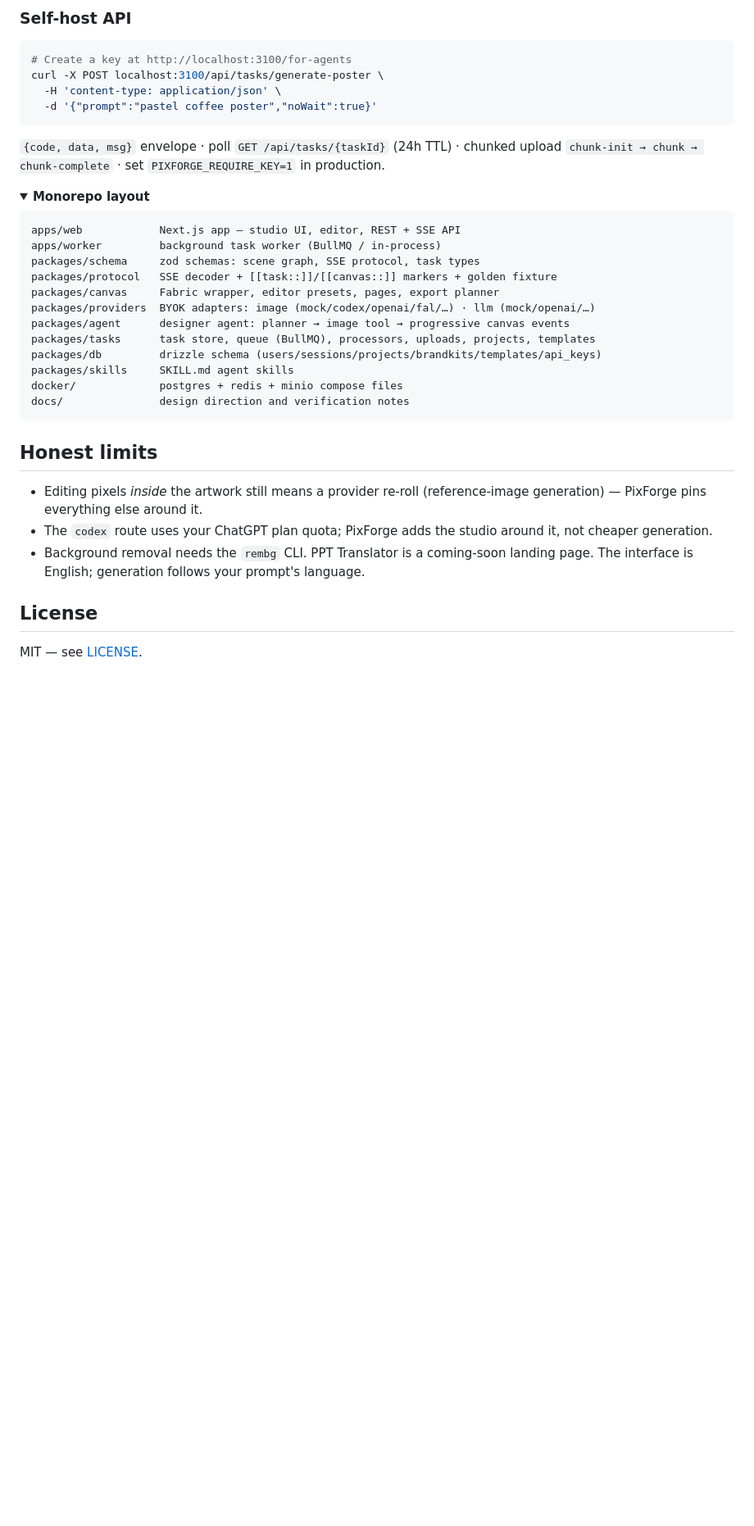
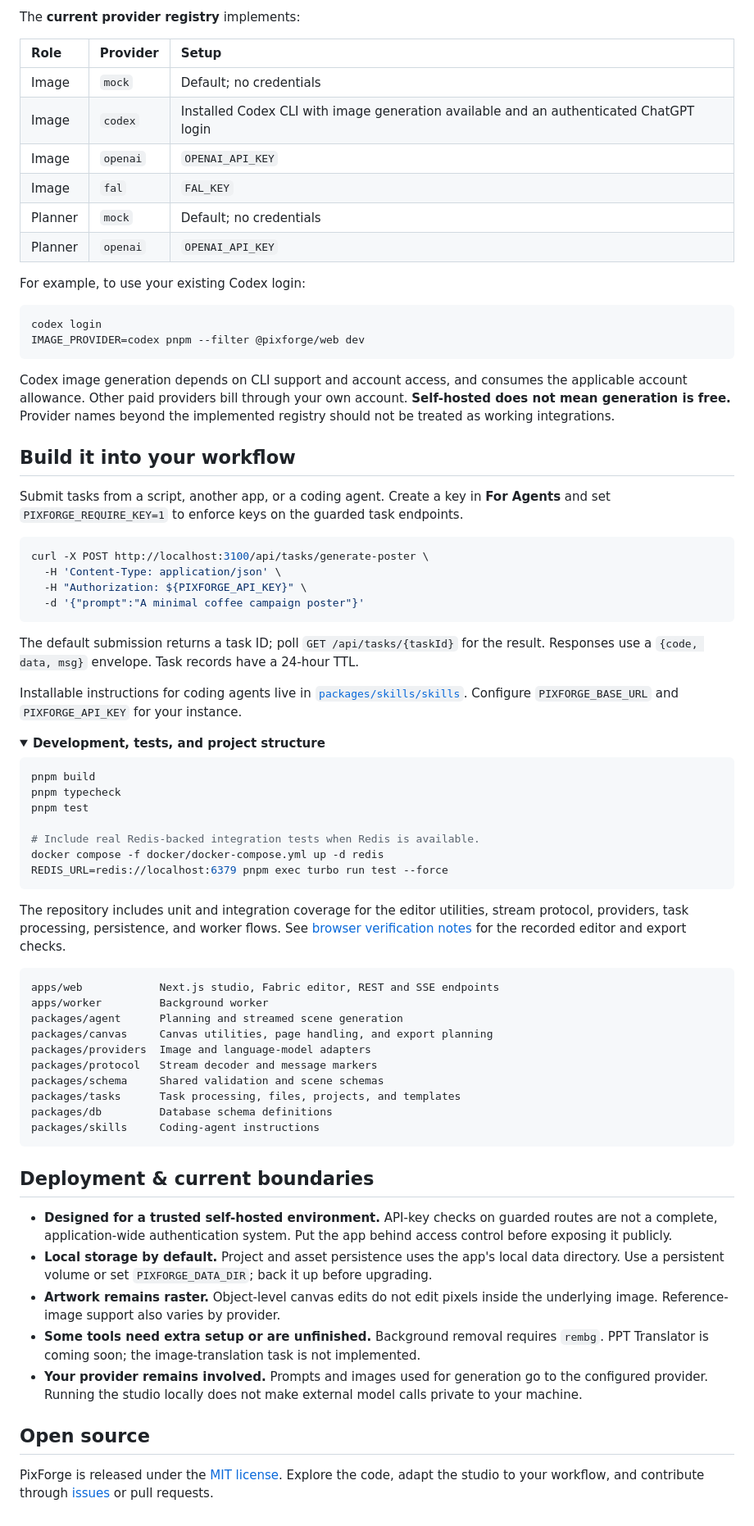
Before and after one commit to cuongducle/oia, a Markdown page: README.md, the part around one of its changes. Shown at 82% size. Drawn GitHub-style; folded sections open; blank space fills up the shorter version.

````diff
--- a/README.md
+++ b/README.md
@@ -89,42 +103,78 @@ REDIS_URL=redis://localhost:6379 pnpm test                            # 152 test
 ```
 
-### Self-host API
+The **current provider registry** implements:
+
+| Role | Provider | Setup |
+| :--- | :--- | :--- |
+| Image | `mock` | Default; no credentials |
+| Image | `codex` | Installed Codex CLI with image generation available and an authenticated ChatGPT login |
+| Image | `openai` | `OPENAI_API_KEY` |
+| Image | `fal` | `FAL_KEY` |
+| Planner | `mock` | Default; no credentials |
+| Planner | `openai` | `OPENAI_API_KEY` |
+
+For example, to use your existing Codex login:
 
 ```bash
-# Create a key at http://localhost:3100/for-agents
-curl -X POST localhost:3100/api/tasks/generate-poster \
-  -H 'content-type: application/json' \
-  -d '{"prompt":"pastel coffee poster","noWait":true}'
+codex login
+IMAGE_PROVIDER=codex pnpm --filter @pixforge/web dev
 ```
 
-`{code, data, msg}` envelope · poll `GET /api/tasks/{taskId}` (24h TTL) · chunked upload `chunk-init → chunk → chunk-complete` · set `PIXFORGE_REQUIRE_KEY=1` in production.
+Codex image generation depends on CLI support and account access, and consumes the applicable account allowance. Other paid providers bill through your own account. **Self-hosted does not mean generation is free.** Provider names beyond the implemented registry should not be treated as working integrations.
+
+## Build it into your workflow
+
+Submit tasks from a script, another app, or a coding agent. Create a key in **For Agents** and set `PIXFORGE_REQUIRE_KEY=1` to enforce keys on the guarded task endpoints.
+
+```bash
+curl -X POST http://localhost:3100/api/tasks/generate-poster \
+  -H 'Content-Type: application/json' \
+  -H "Authorization: ${PIXFORGE_API_KEY}" \
+  -d '{"prompt":"A minimal coffee campaign poster"}'
+```
+
+The default submission returns a task ID; poll `GET /api/tasks/{taskId}` for the result. Responses use a `{code, data, msg}` envelope. Task records have a 24-hour TTL.
+
+Installable instructions for coding agents live in [`packages/skills/skills`](packages/skills/skills). Configure `PIXFORGE_BASE_URL` and `PIXFORGE_API_KEY` for your instance.
 
 <details>
-<summary><strong>Monorepo layout</strong></summary>
+<summary><strong>Development, tests, and project structure</strong></summary>
 
+```bash
+pnpm build
+pnpm typecheck
+pnpm test
+
+# Include real Redis-backed integration tests when Redis is available.
+docker compose -f docker/docker-compose.yml up -d redis
+REDIS_URL=redis://localhost:6379 pnpm exec turbo run test --force
 ```
-apps/web            Next.js app — studio UI, editor, REST + SSE API
-apps/worker         background task worker (BullMQ / in-process)
-packages/schema     zod schemas: scene graph, SSE protocol, task types
-packages/protocol   SSE decoder + [[task::]]/[[canvas::]] markers + golden fixture
-packages/canvas     Fabric wrapper, editor presets, pages, export planner
-packages/providers  BYOK adapters: image (mock/codex/openai/fal/…) · llm (mock/openai/…)
-packages/agent      designer agent: planner → image tool → progressive canvas events
-packages/tasks      task store, queue (BullMQ), processors, uploads, projects, templates
-packages/db         drizzle schema (users/sessions/projects/brandkits/templates/api_keys)
-packages/skills     SKILL.md agent skills
-docker/             postgres + redis + minio compose files
-docs/               design direction and verification notes
+
+The repository includes unit and integration coverage for the editor utilities, stream protocol, providers, task processing, persistence, and worker flows. See [browser verification notes](docs/design/verification.md) for the recorded editor and export checks.
+
+```text
+apps/web            Next.js studio, Fabric editor, REST and SSE endpoints
+apps/worker         Background worker
+packages/agent      Planning and streamed scene generation
+packages/canvas     Canvas utilities, page handling, and export planning
+packages/providers  Image and language-model adapters
+packages/protocol   Stream decoder and message markers
+packages/schema     Shared validation and scene schemas
+packages/tasks      Task processing, files, projects, and templates
+packages/db         Database schema definitions
+packages/skills     Coding-agent instructions
 ```
 
 </details>
 
-## Honest limits
+## Deployment & current boundaries
 
-- Editing pixels *inside* the artwork still means a provider re-roll (reference-image generation) — PixForge pins everything else around it.
-- The `codex` route uses your ChatGPT plan quota; PixForge adds the studio around it, not cheaper generation.
-- Background removal needs the `rembg` CLI. PPT Translator is a coming-soon landing page. The interface is English; generation follows your prompt's language.
+- **Designed for a trusted self-hosted environment.** API-key checks on guarded routes are not a complete, application-wide authentication system. Put the app behind access control before exposing it publicly.
+- **Local storage by default.** Project and asset persistence uses the app's local data directory. Use a persistent volume or set `PIXFORGE_DATA_DIR`; back it up before upgrading.
+- **Artwork remains raster.** Object-level canvas edits do not edit pixels inside the underlying image. Reference-image support also varies by provider.
+- **Some tools need extra setup or are unfinished.** Background removal requires `rembg`. PPT Translator is coming soon; the image-translation task is not implemented.
+- **Your provider remains involved.** Prompts and images used for generation go to the configured provider. Running the studio locally does not make external model calls private to your machine.
 
-## License
+## Open source
 
-MIT — see [LICENSE](LICENSE).
+PixForge is released under the [MIT license](LICENSE). Explore the code, adapt the studio to your workflow, and contribute through [issues](https://github.com/cuongducle/pixforge/issues) or pull requests.
````
Also changed, not shown: other parts of README.md (+68 -54 lines), docs/screenshots/banner.png (added), docs/screenshots/editor.png, docs/screenshots/home.png (deleted), docs/screenshots/toolbox.png (deleted), 2 other files.
